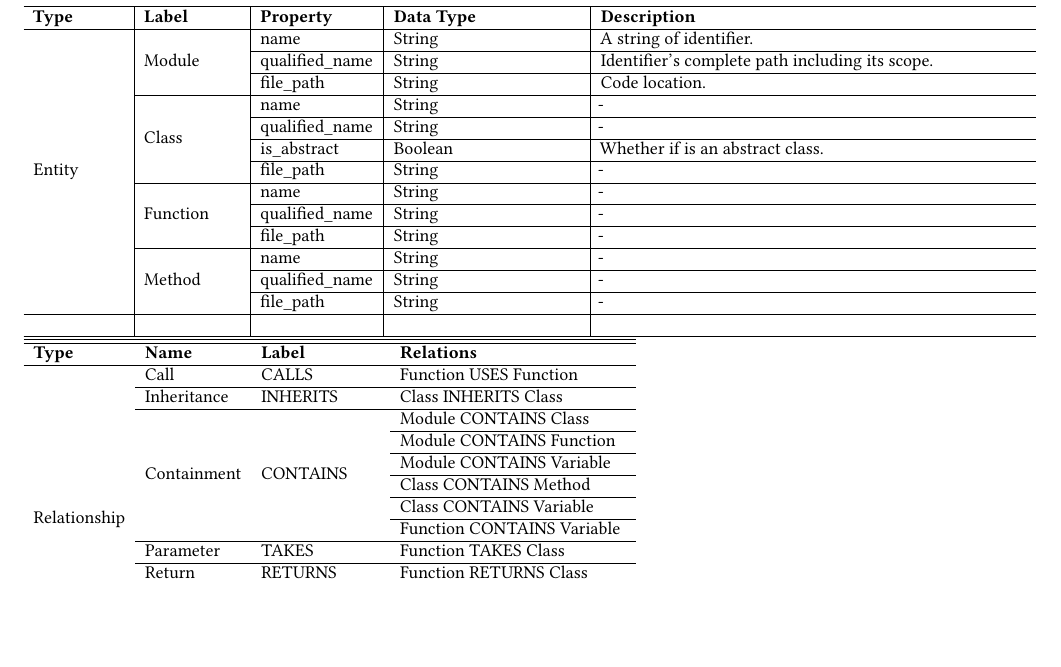
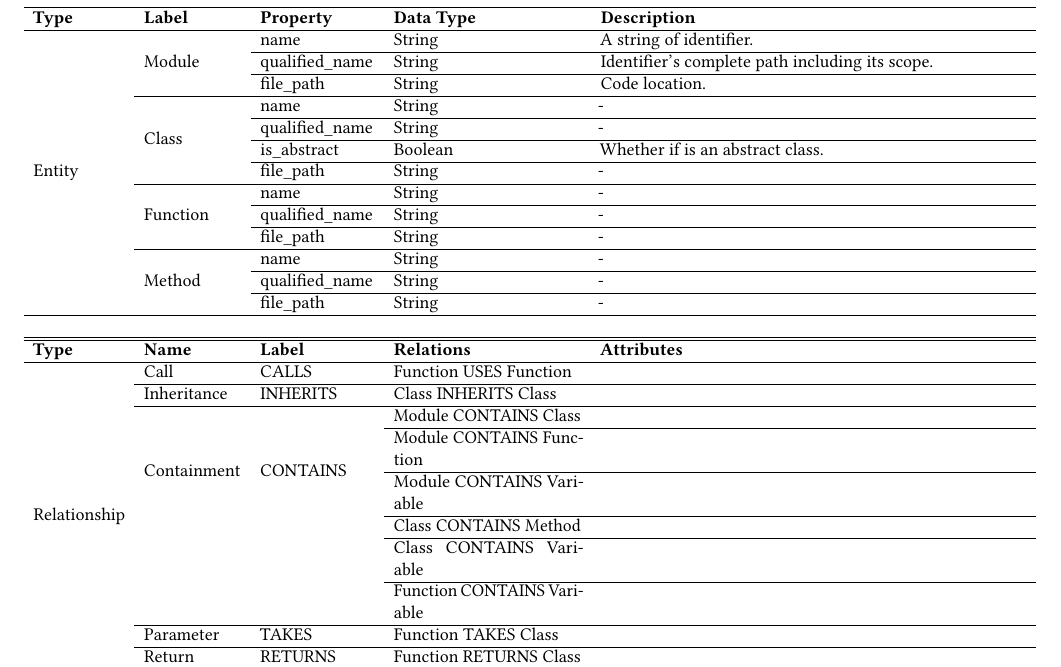
Before and after one commit to cloudyyoung/cskg-report, a LaTeX paper (main.tex, which reads tables/scheme.tex): part of page 4 of 8, cut so that both start at the same text, the shorter picture padded with empty space. Compiled offline with pdfLaTeX.

Commit message:
Update table

```diff
--- a/tables/scheme.tex
+++ b/tables/scheme.tex
@@ -33,28 +33,29 @@
 \hline
 \end{tabular}
 
-\begin{tabular}{llll}
+\begin{tabular}{p{1.6cm}p{1.7cm}p{2cm}p{3.3cm}p{7.5cm}}
 \hline
-\hline
-\textbf{Type} & \textbf{Name} & \textbf{Label} & \textbf{Relations} \\
-\cline{1-1}\cline{2-2}\cline{3-3}\cline{4-4}
-\multirow{14}{*}{Relationship} & Call & CALLS & Function USES Function \\
-\cline{2-2}\cline{3-3}\cline{4-4}
- & Inheritance & INHERITS & Class INHERITS Class \\
-\cline{2-2}\cline{3-3}\cline{4-4}
- & \multirow{6}{*}{Containment} & \multirow{6}{*}{CONTAINS} & Module CONTAINS Class \\
-\cline{4-4}
- &  &  & Module CONTAINS Function \\
-\cline{4-4}
- &  &  & Module CONTAINS Variable \\
-\cline{4-4}
- &  &  & Class CONTAINS Method \\
-\cline{4-4}
- &  &  & Class CONTAINS Variable \\
-\cline{4-4}
- &  &  & Function CONTAINS Variable \\
-\cline{2-2}\cline{3-3}\cline{4-4}
- & Parameter & TAKES & Function TAKES Class \\
-\cline{2-2}\cline{3-3}\cline{4-4}
- & Return & RETURNS & Function RETURNS Class \\
-\cline{2-2}\cline{3-3}\cline{4-4}
+\textbf{Type} & \textbf{Name} & \textbf{Label} & \textbf{Relations} & \textbf{Attributes} \\
+\cline{1-1}\cline{2-2}\cline{3-3}\cline{4-4}\cline{5-5}
+\multirow{14}{*}{Relationship} & Call & CALLS & Function USES Function &  \\
+\cline{2-2}\cline{3-3}\cline{4-4}\cline{5-5}
+ & Inheritance & INHERITS & Class INHERITS Class &  \\
+\cline{2-2}\cline{3-3}\cline{4-4}\cline{5-5}
+ & \multirow{6}{*}{Containment} & \multirow{6}{*}{CONTAINS} & Module CONTAINS Class &  \\
+\cline{4-4}\cline{5-5}
+ &  &  & Module CONTAINS Function &  \\
+\cline{4-4}\cline{5-5}
+ &  &  & Module CONTAINS Variable &  \\
+\cline{4-4}\cline{5-5}
+ &  &  & Class CONTAINS Method &  \\
+\cline{4-4}\cline{5-5}
+ &  &  & Class CONTAINS Variable &  \\
+\cline{4-4}\cline{5-5}
+ &  &  & Function CONTAINS Variable &  \\
+\cline{2-2}\cline{3-3}\cline{4-4}\cline{5-5}
+ & Parameter & TAKES & Function TAKES Class &  \\
+\cline{2-2}\cline{3-3}\cline{4-4}\cline{5-5}
+ & Return & RETURNS & Function RETURNS Class &  \\
+\cline{2-2}\cline{3-3}\cline{4-4}\cline{5-5}
+ & Instantiation & INSTANTIATES & Class INSTANTIATES Variable &  \\
+\cline{2-2}\cline{3-3}\cline{4-4}\cline{5-5}
```
Also changed, not shown: tables/scheme.tex (16 more changed lines), 2 other files.
